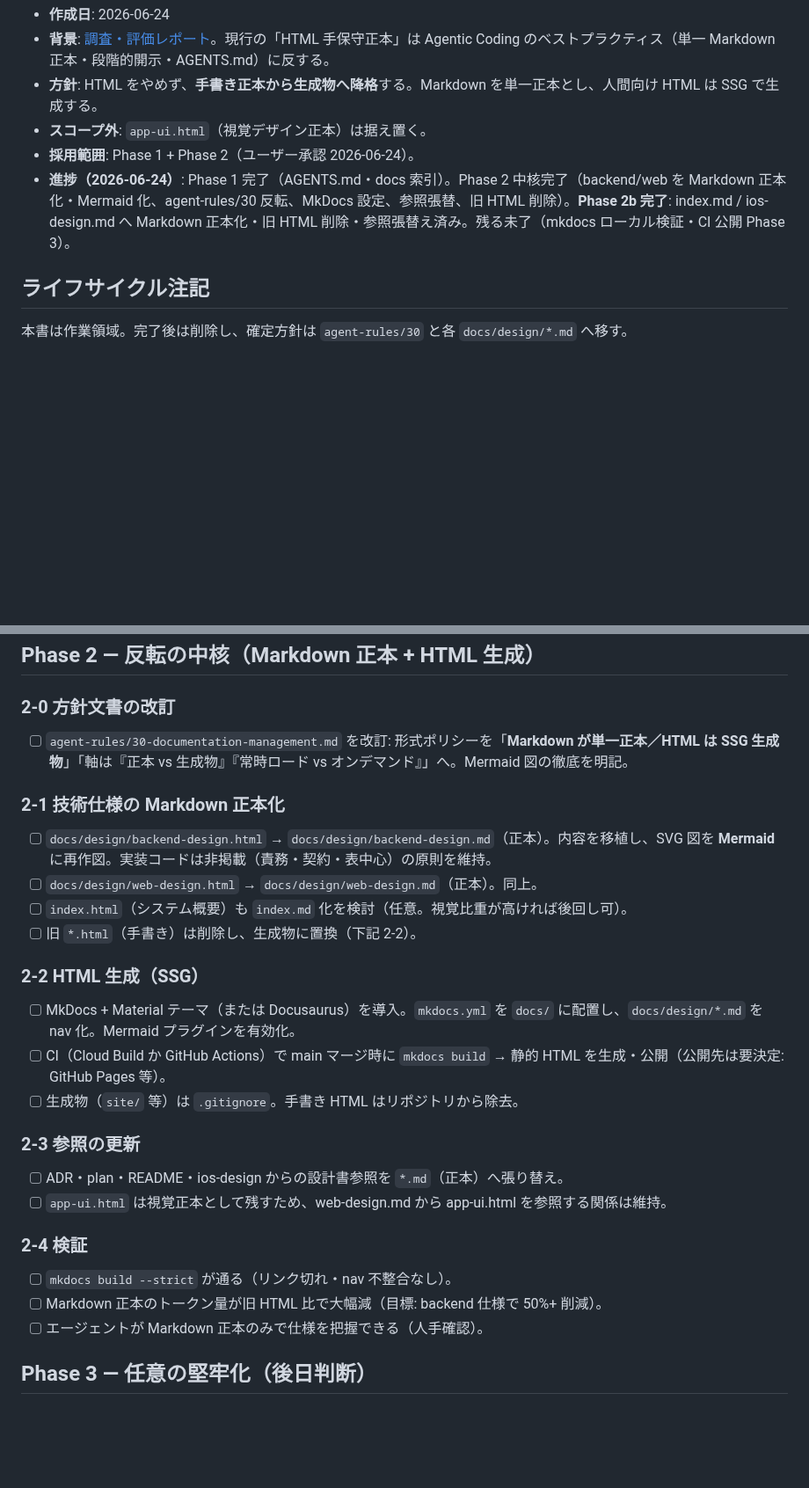
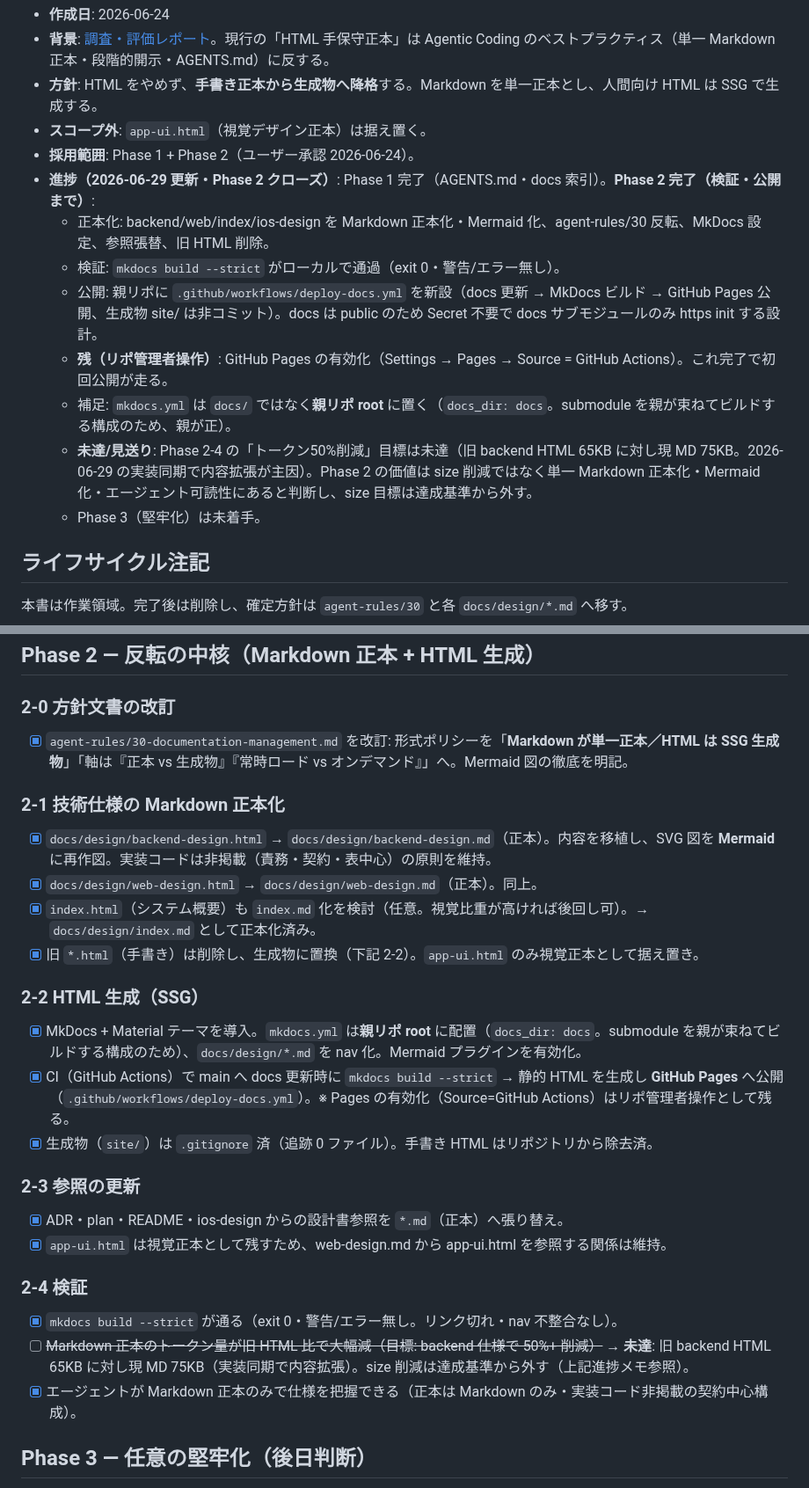
Before and after one commit to examinare000/news-listen-docs, a Markdown page: plan/2026-06-24-md-canonical-migration.md, 2 parts joined by grey strips. Shown at 88% size. Drawn GitHub-style; blank space fills up the shorter version.

Commit message:
ドキュメント正本化 Phase 2 を完了としてクローズし計画台帳を実態に同期 (#39)
strict ビルド通過・CI 公開ワークフロー新設まで完了。トークン50%削減目標は
旧 HTML 65KB に対し現 MD 75KB（実装同期で内容拡張）のため未達となり、
達成基準から除外。Phase 2 の価値は Markdown 単一正本化・Mermaid 化・
エージェント可読性向上にあると確認。GitHub Pages 有効化はリポ管理者操作として残。

```diff
--- a/plan/2026-06-24-md-canonical-migration.md
+++ b/plan/2026-06-24-md-canonical-migration.md
@@ -5,7 +5,14 @@
 - **方針**: HTML をやめず、**手書き正本から生成物へ降格**する。Markdown を単一正本とし、人間向け HTML は SSG で生成する。
 - **スコープ外**: `app-ui.html`（視覚デザイン正本）は据え置く。
 - **採用範囲**: Phase 1 + Phase 2（ユーザー承認 2026-06-24）。
-- **進捗（2026-06-24）**: Phase 1 完了（AGENTS.md・docs 索引）。Phase 2 中核完了（backend/web を Markdown 正本化・Mermaid 化、agent-rules/30 反転、MkDocs 設定、参照張替、旧 HTML 削除）。**Phase 2b 完了**: index.md / ios-design.md へ Markdown 正本化・旧 HTML 削除・参照張替え済み。残る未了（mkdocs ローカル検証・CI 公開 Phase 3）。
+- **進捗（2026-06-29 更新・Phase 2 クローズ）**: Phase 1 完了（AGENTS.md・docs 索引）。**Phase 2 完了（検証・公開まで）**:
+  - 正本化: backend/web/index/ios-design を Markdown 正本化・Mermaid 化、agent-rules/30 反転、MkDocs 設定、参照張替、旧 HTML 削除。
+  - 検証: `mkdocs build --strict` がローカルで通過（exit 0・警告/エラー無し）。
+  - 公開: 親リポに `.github/workflows/deploy-docs.yml` を新設（docs 更新 → MkDocs ビルド → GitHub Pages 公開、生成物 site/ は非コミット）。docs は public のため Secret 不要で docs サブモジュールのみ https init する設計。
+  - **残（リポ管理者操作）**: GitHub Pages の有効化（Settings → Pages → Source = GitHub Actions）。これ完了で初回公開が走る。
+  - 補足: `mkdocs.yml` は `docs/` ではなく**親リポ root** に置く（`docs_dir: docs`。submodule を親が束ねてビルドする構成のため、親が正）。
+  - **未達/見送り**: Phase 2-4 の「トークン50%削減」目標は未達（旧 backend HTML 65KB に対し現 MD 75KB。2026-06-29 の実装同期で内容拡張が主因）。Phase 2 の価値は size 削減ではなく単一 Markdown 正本化・Mermaid 化・エージェント可読性にあると判断し、size 目標は達成基準から外す。
+  - Phase 3（堅牢化）は未着手。
 
 ## ライフサイクル注記
 本書は作業領域。完了後は削除し、確定方針は `agent-rules/30` と各 `docs/design/*.md` へ移す。
@@ -23,27 +30,27 @@
 ## Phase 2 — 反転の中核（Markdown 正本 + HTML 生成）
 
 ### 2-0 方針文書の改訂
-- [ ] `agent-rules/30-documentation-management.md` を改訂: 形式ポリシーを「**Markdown が単一正本／HTML は SSG 生成物**」「軸は『正本 vs 生成物』『常時ロード vs オンデマンド』」へ。Mermaid 図の徹底を明記。
+- [x] `agent-rules/30-documentation-management.md` を改訂: 形式ポリシーを「**Markdown が単一正本／HTML は SSG 生成物**」「軸は『正本 vs 生成物』『常時ロード vs オンデマンド』」へ。Mermaid 図の徹底を明記。
 
 ### 2-1 技術仕様の Markdown 正本化
-- [ ] `docs/design/backend-design.html` → `docs/design/backend-design.md`（正本）。内容を移植し、SVG 図を **Mermaid** に再作図。実装コードは非掲載（責務・契約・表中心）の原則を維持。
-- [ ] `docs/design/web-design.html` → `docs/design/web-design.md`（正本）。同上。
-- [ ] `index.html`（システム概要）も `index.md` 化を検討（任意。視覚比重が高ければ後回し可）。
-- [ ] 旧 `*.html`（手書き）は削除し、生成物に置換（下記 2-2）。
+- [x] `docs/design/backend-design.html` → `docs/design/backend-design.md`（正本）。内容を移植し、SVG 図を **Mermaid** に再作図。実装コードは非掲載（責務・契約・表中心）の原則を維持。
+- [x] `docs/design/web-design.html` → `docs/design/web-design.md`（正本）。同上。
+- [x] `index.html`（システム概要）も `index.md` 化を検討（任意。視覚比重が高ければ後回し可）。→ `docs/design/index.md` として正本化済み。
+- [x] 旧 `*.html`（手書き）は削除し、生成物に置換（下記 2-2）。`app-ui.html` のみ視覚正本として据え置き。
 
 ### 2-2 HTML 生成（SSG）
-- [ ] MkDocs + Material テーマ（または Docusaurus）を導入。`mkdocs.yml` を `docs/` に配置し、`docs/design/*.md` を nav 化。Mermaid プラグインを有効化。
-- [ ] CI（Cloud Build か GitHub Actions）で main マージ時に `mkdocs build` → 静的 HTML を生成・公開（公開先は要決定: GitHub Pages 等）。
-- [ ] 生成物（`site/` 等）は `.gitignore`。手書き HTML はリポジトリから除去。
+- [x] MkDocs + Material テーマを導入。`mkdocs.yml` は**親リポ root** に配置（`docs_dir: docs`。submodule を親が束ねてビルドする構成のため）、`docs/design/*.md` を nav 化。Mermaid プラグインを有効化。
+- [x] CI（GitHub Actions）で main へ docs 更新時に `mkdocs build --strict` → 静的 HTML を生成し **GitHub Pages** へ公開（`.github/workflows/deploy-docs.yml`）。※ Pages の有効化（Source=GitHub Actions）はリポ管理者操作として残る。
+- [x] 生成物（`site/`）は `.gitignore` 済（追跡 0 ファイル）。手書き HTML はリポジトリから除去済。
 
 ### 2-3 参照の更新
-- [ ] ADR・plan・README・ios-design からの設計書参照を `*.md`（正本）へ張り替え。
-- [ ] `app-ui.html` は視覚正本として残すため、web-design.md から app-ui.html を参照する関係は維持。
+- [x] ADR・plan・README・ios-design からの設計書参照を `*.md`（正本）へ張り替え。
+- [x] `app-ui.html` は視覚正本として残すため、web-design.md から app-ui.html を参照する関係は維持。
 
 ### 2-4 検証
-- [ ] `mkdocs build --strict` が通る（リンク切れ・nav 不整合なし）。
-- [ ] Markdown 正本のトークン量が旧 HTML 比で大幅減（目標: backend 仕様で 50%+ 削減）。
-- [ ] エージェントが Markdown 正本のみで仕様を把握できる（人手確認）。
+- [x] `mkdocs build --strict` が通る（exit 0・警告/エラー無し。リンク切れ・nav 不整合なし）。
+- [ ] ~~Markdown 正本のトークン量が旧 HTML 比で大幅減（目標: backend 仕様で 50%+ 削減）~~ → **未達**: 旧 backend HTML 65KB に対し現 MD 75KB（実装同期で内容拡張）。size 削減は達成基準から外す（上記進捗メモ参照）。
+- [x] エージェントが Markdown 正本のみで仕様を把握できる（正本は Markdown のみ・実装コード非掲載の契約中心構成）。
 
 ## Phase 3 — 任意の堅牢化（後日判断）
 - [ ] pre-merge チェックリストに「docs 同期」追加、または CI ドリフト検査。
```
